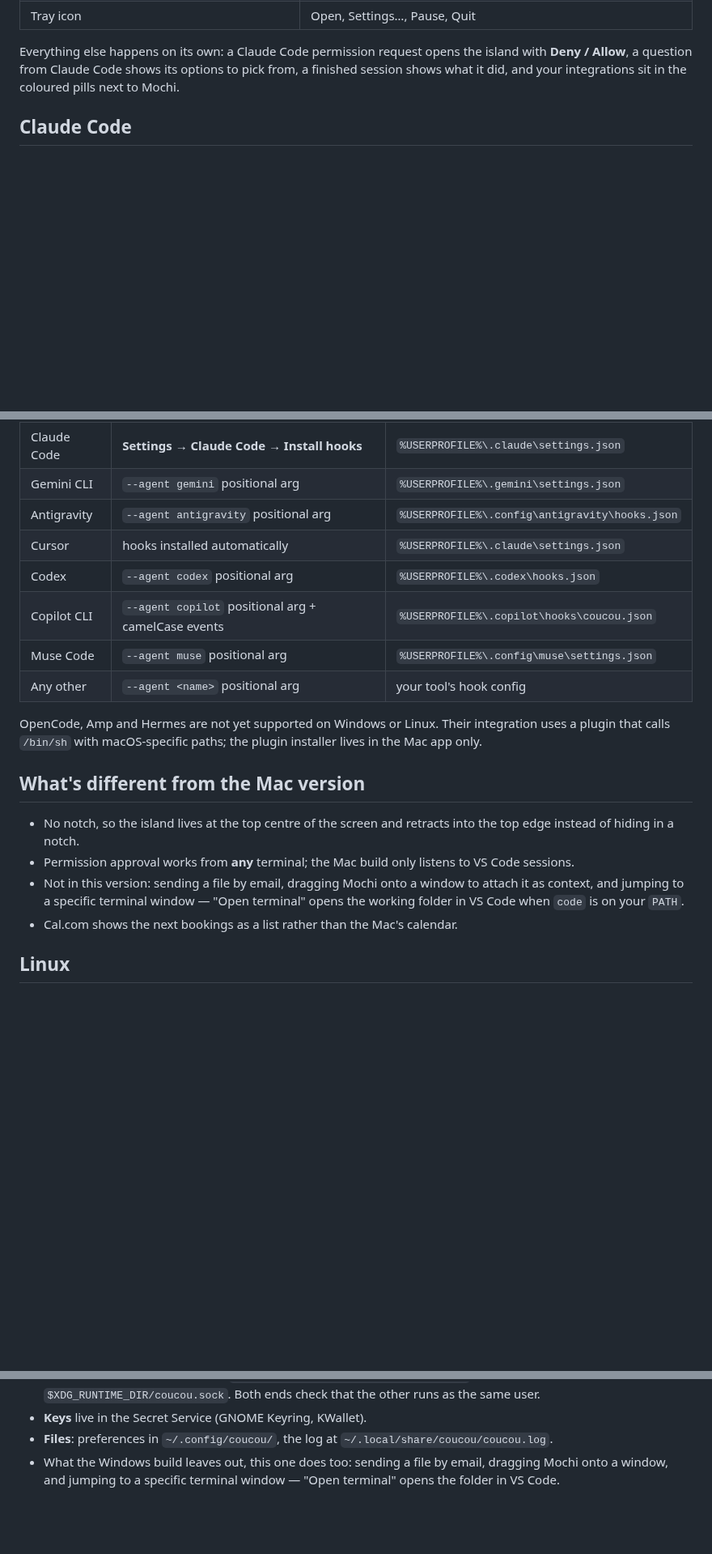
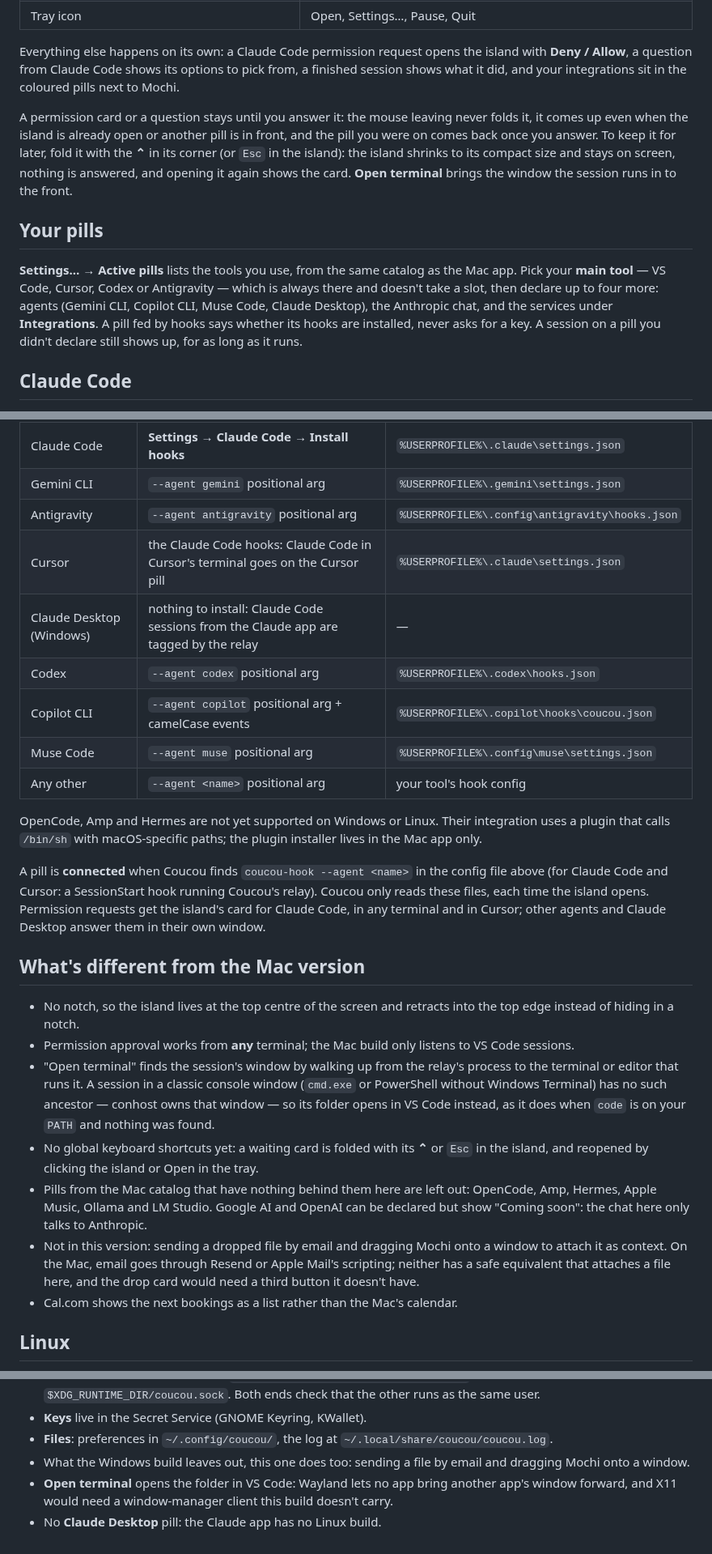
Before and after one commit to DaneliyaPavel/bipuu, a Markdown page: windows/README.md, 3 parts joined by grey strips. Shown at 81% size. Rendered like a GitHub page; blank space fills up the shorter version.

Commit message:
Windows README: active pills, waiting cards, Open terminal, what stays Mac-only
Co-Authored-By: Claude Opus 5.5 <noreply@anthropic.com>

```diff
--- a/windows/README.md
+++ b/windows/README.md
@@ -51,6 +51,24 @@ Everything else happens on its own: a Claude Code permission request opens the
 island with **Deny / Allow**, a question from Claude Code shows its options to
 pick from, a finished session shows what it did, and
 your integrations sit in the coloured pills next to Mochi.
+
+A permission card or a question stays until you answer it: the mouse leaving
+never folds it, it comes up even when the island is already open or another
+pill is in front, and the pill you were on comes back once you answer. To keep
+it for later, fold it with the **⌃** in its corner (or `Esc` in the island): the
+island shrinks to its compact size and stays on screen, nothing is answered, and
+opening it again shows the card. **Open terminal** brings the window the session
+runs in to the front.
+
+## Your pills
+
+**Settings… → Active pills** lists the tools you use, from the same catalog as
+the Mac app. Pick your **main tool** — VS Code, Cursor, Codex or Antigravity —
+which is always there and doesn't take a slot, then declare up to four more:
+agents (Gemini CLI, Copilot CLI, Muse Code, Claude Desktop), the Anthropic chat,
+and the services under **Integrations**. A pill fed by hooks says whether its
+hooks are installed, never asks for a key. A session on a pill you didn't
+declare still shows up, for as long as it runs.
 
 ## Claude Code
 
@@ -146,7 +164,8 @@ The relay (`coucou-hook.exe`) works with any tool that can run a command on hook
 | Claude Code | **Settings → Claude Code → Install hooks** | `%USERPROFILE%\.claude\settings.json` |
 | Gemini CLI | `--agent gemini` positional arg | `%USERPROFILE%\.gemini\settings.json` |
 | Antigravity | `--agent antigravity` positional arg | `%USERPROFILE%\.config\antigravity\hooks.json` |
-| Cursor | hooks installed automatically | `%USERPROFILE%\.claude\settings.json` |
+| Cursor | the Claude Code hooks: Claude Code in Cursor's terminal goes on the Cursor pill | `%USERPROFILE%\.claude\settings.json` |
+| Claude Desktop (Windows) | nothing to install: Claude Code sessions from the Claude app are tagged by the relay | — |
 | Codex | `--agent codex` positional arg | `%USERPROFILE%\.codex\hooks.json` |
 | Copilot CLI | `--agent copilot` positional arg + camelCase events | `%USERPROFILE%\.copilot\hooks\coucou.json` |
 | Muse Code | `--agent muse` positional arg | `%USERPROFILE%\.config\muse\settings.json` |
@@ -154,15 +173,32 @@ The relay (`coucou-hook.exe`) works with any tool that can run a command on hook
 
 OpenCode, Amp and Hermes are not yet supported on Windows or Linux. Their integration uses a plugin that calls `/bin/sh` with macOS-specific paths; the plugin installer lives in the Mac app only.
 
+A pill is **connected** when Coucou finds `coucou-hook --agent <name>` in the
+config file above (for Claude Code and Cursor: a SessionStart hook running
+Coucou's relay). Coucou only reads these files, each time the island opens.
+Permission requests get the island's card for Claude Code, in any terminal and
+in Cursor; other agents and Claude Desktop answer them in their own window.
+
 ## What's different from the Mac version
 
 - No notch, so the island lives at the top centre of the screen and retracts into
   the top edge instead of hiding in a notch.
 - Permission approval works from **any** terminal; the Mac build only listens to
   VS Code sessions.
-- Not in this version: sending a file by email, dragging Mochi onto a window to
-  attach it as context, and jumping to a specific terminal window — "Open
-  terminal" opens the working folder in VS Code when `code` is on your `PATH`.
+- "Open terminal" finds the session's window by walking up from the relay's
+  process to the terminal or editor that runs it. A session in a classic
+  console window (`cmd.exe` or PowerShell without Windows Terminal) has no such
+  ancestor — conhost owns that window — so its folder opens in VS Code instead,
+  as it does when `code` is on your `PATH` and nothing was found.
+- No global keyboard shortcuts yet: a waiting card is folded with its **⌃** or
+  `Esc` in the island, and reopened by clicking the island or Open in the tray.
+- Pills from the Mac catalog that have nothing behind them here are left out:
+  OpenCode, Amp, Hermes, Apple Music, Ollama and LM Studio. Google AI and OpenAI
+  can be declared but show "Coming soon": the chat here only talks to Anthropic.
+- Not in this version: sending a dropped file by email and dragging Mochi onto
+  a window to attach it as context. On the Mac, email goes through Resend or
+  Apple Mail's scripting; neither has a safe equivalent that attaches a file
+  here, and the drop card would need a third button it doesn't have.
 - Cal.com shows the next bookings as a list rather than the Mac's calendar.
 
 ## Linux
@@ -212,5 +248,8 @@ What changes on Linux:
 - **Files**: preferences in `~/.config/coucou/`, the log at
   `~/.local/share/coucou/coucou.log`.
 - What the Windows build leaves out, this one does too: sending a file by
-  email, dragging Mochi onto a window, and jumping to a specific terminal
-  window — "Open terminal" opens the folder in VS Code.
+  email and dragging Mochi onto a window.
+- **Open terminal** opens the folder in VS Code: Wayland lets no app bring
+  another app's window forward, and X11 would need a window-manager client this
+  build doesn't carry.
+- No **Claude Desktop** pill: the Claude app has no Linux build.
```
